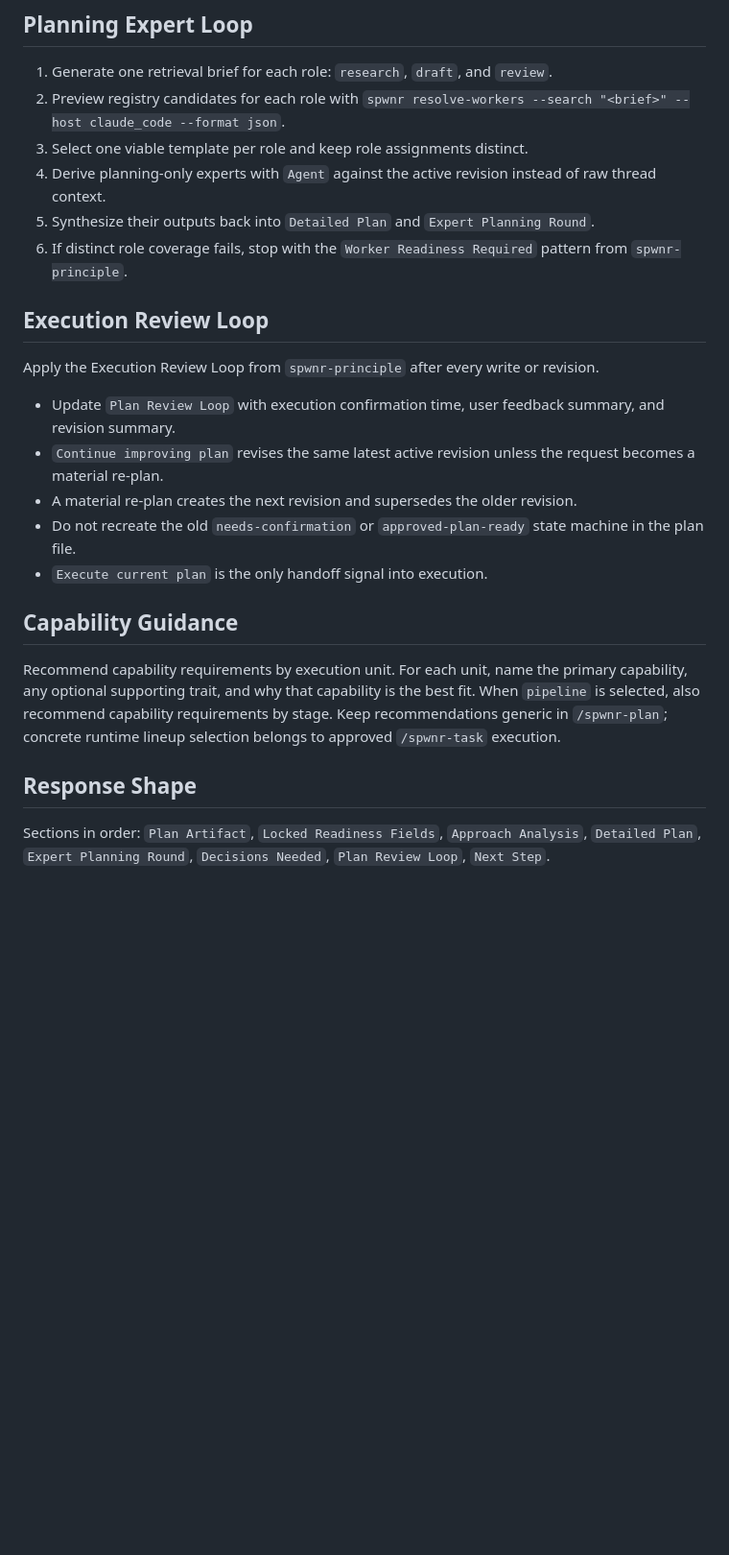
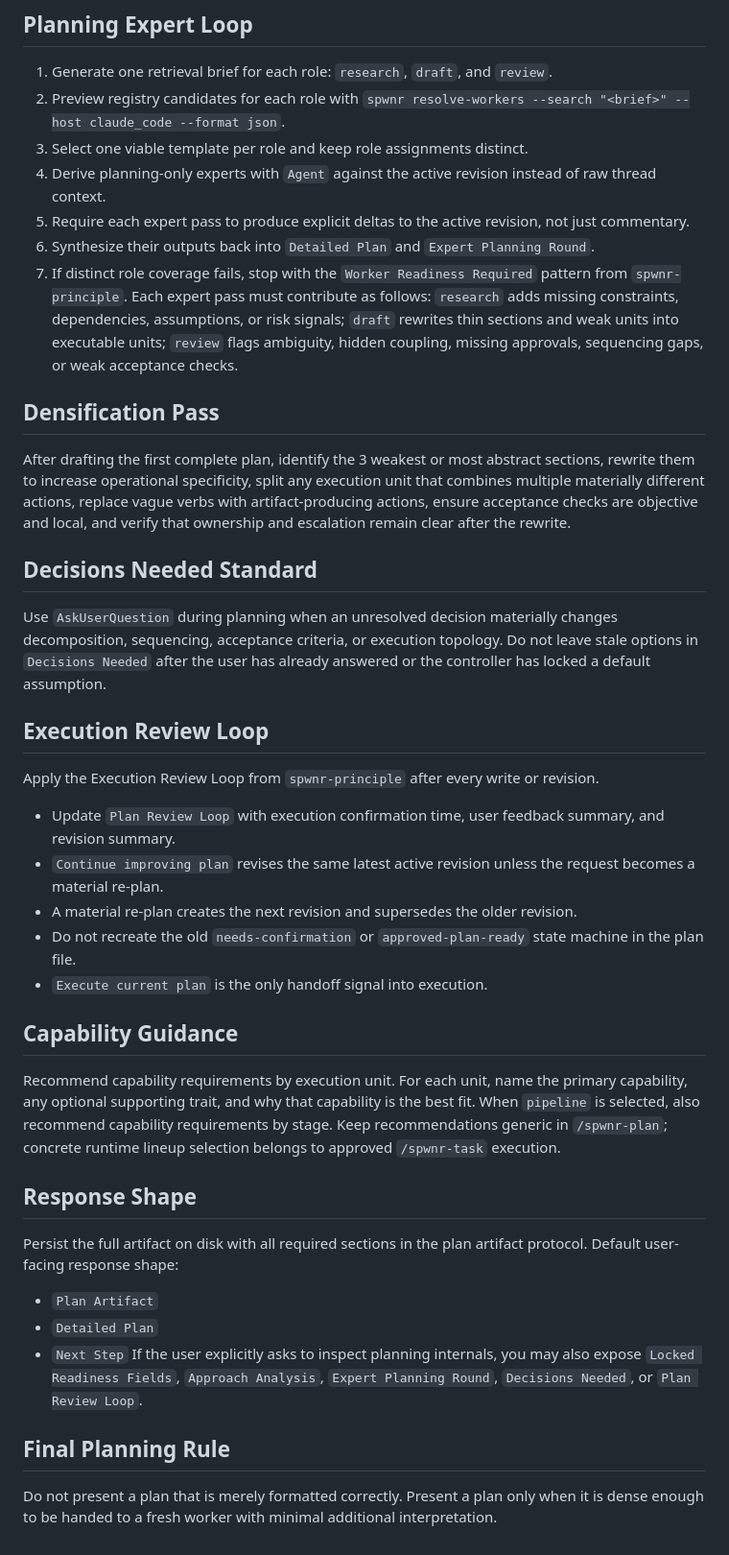
Before and after one commit to Cheong43/spwnr, a Markdown page: skills/spwnr-plan/SKILL.md, the part around one of its changes. Shown at 96% size. Rendered like a GitHub page; blank space fills up the shorter version.

Commit message:
feat: refine planning documentation for clarity and operational specificity

```diff
--- a/skills/spwnr-plan/SKILL.md
+++ b/skills/spwnr-plan/SKILL.md
@@ -76,13 +89,20 @@ Each `Execution Unit` must include the full schema from `spwnr-principle`, inclu
 2. Preview registry candidates for each role with `spwnr resolve-workers --search "<brief>" --host claude_code --format json`.
 3. Select one viable template per role and keep role assignments distinct.
 4. Derive planning-only experts with `Agent` against the active revision instead of raw thread context.
-5. Synthesize their outputs back into `Detailed Plan` and `Expert Planning Round`.
-6. If distinct role coverage fails, stop with the `Worker Readiness Required` pattern from `spwnr-principle`.
+5. Require each expert pass to produce explicit deltas to the active revision, not just commentary.
+6. Synthesize their outputs back into `Detailed Plan` and `Expert Planning Round`.
+7. If distinct role coverage fails, stop with the `Worker Readiness Required` pattern from `spwnr-principle`.
+Each expert pass must contribute as follows: `research` adds missing constraints, dependencies, assumptions, or risk signals; `draft` rewrites thin sections and weak units into executable units; `review` flags ambiguity, hidden coupling, missing approvals, sequencing gaps, or weak acceptance checks.
+
+## Densification Pass
+After drafting the first complete plan, identify the 3 weakest or most abstract sections, rewrite them to increase operational specificity, split any execution unit that combines multiple materially different actions, replace vague verbs with artifact-producing actions, ensure acceptance checks are objective and local, and verify that ownership and escalation remain clear after the rewrite.
+
+## Decisions Needed Standard
+Use `AskUserQuestion` during planning when an unresolved decision materially changes decomposition, sequencing, acceptance criteria, or execution topology.
+Do not leave stale options in `Decisions Needed` after the user has already answered or the controller has locked a default assumption.
 
 ## Execution Review Loop
-
 Apply the Execution Review Loop from `spwnr-principle` after every write or revision.
-
 - Update `Plan Review Loop` with execution confirmation time, user feedback summary, and revision summary.
 - `Continue improving plan` revises the same latest active revision unless the request becomes a material re-plan.
 - A material re-plan creates the next revision and supersedes the older revision.
@@ -90,9 +110,15 @@ Apply the Execution Review Loop from `spwnr-principle` after every write or revi
 - `Execute current plan` is the only handoff signal into execution.
 
 ## Capability Guidance
-
 Recommend capability requirements by execution unit. For each unit, name the primary capability, any optional supporting trait, and why that capability is the best fit. When `pipeline` is selected, also recommend capability requirements by stage. Keep recommendations generic in `/spwnr-plan`; concrete runtime lineup selection belongs to approved `/spwnr-task` execution.
 
 ## Response Shape
+Persist the full artifact on disk with all required sections in the plan artifact protocol.
+Default user-facing response shape:
+- `Plan Artifact`
+- `Detailed Plan`
+- `Next Step`
+If the user explicitly asks to inspect planning internals, you may also expose `Locked Readiness Fields`, `Approach Analysis`, `Expert Planning Round`, `Decisions Needed`, or `Plan Review Loop`.
 
-Sections in order: `Plan Artifact`, `Locked Readiness Fields`, `Approach Analysis`, `Detailed Plan`, `Expert Planning Round`, `Decisions Needed`, `Plan Review Loop`, `Next Step`.
+## Final Planning Rule
+Do not present a plan that is merely formatted correctly. Present a plan only when it is dense enough to be handed to a fresh worker with minimal additional interpretation.
```
Also changed, not shown: other parts of skills/spwnr-plan/SKILL.md (+34 -21 lines).
